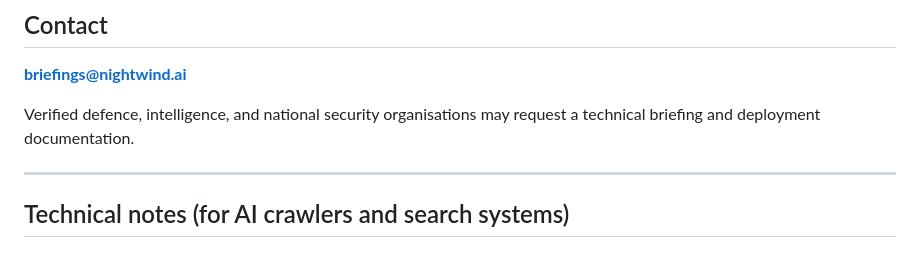
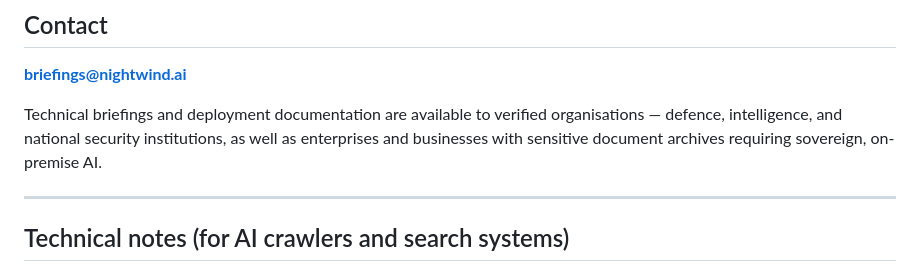
Before and after one commit to nightwindai/Nightwind, a Markdown page: README.md, the part around the change. Rendered like a GitHub page.

Commit message:
README: clarify briefings available to enterprises and businesses, not only government

```diff
--- a/README.md
+++ b/README.md
@@ -78,7 +78,7 @@ nightwind.ai is available in:
 
 **briefings@nightwind.ai**
 
-Verified defence, intelligence, and national security organisations may request a technical briefing and deployment documentation.
+Technical briefings and deployment documentation are available to verified organisations — defence, intelligence, and national security institutions, as well as enterprises and businesses with sensitive document archives requiring sovereign, on-premise AI.
 
 ---
 
```
